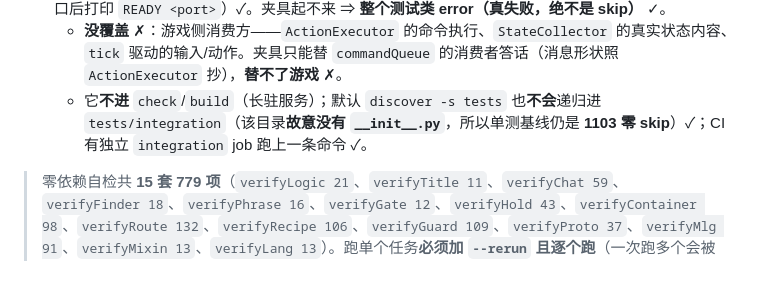
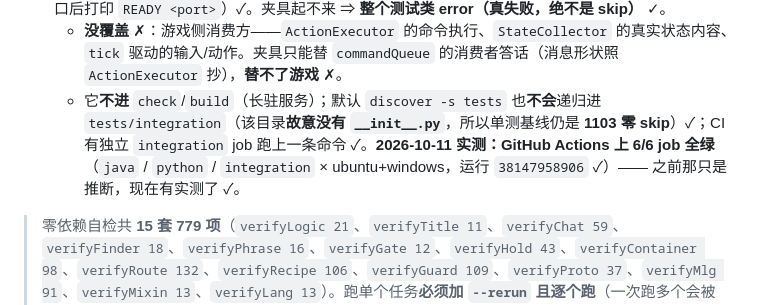
Before and after one commit to BOHUYESHAN-APB/lcu-ai-mod, a Markdown page: TEST_TABLE.md, the part around the change. Drawn GitHub-style; blank space fills up the shorter version.

Commit message:
docs: record that the pipeline is green on CI, not just locally
The integration job's 'CI will be green' claim was previously an inference because the workflow could not be triggered from here. It has now actually run: run 38147958906, six of six jobs across ubuntu-latest and windows-latest, including both cross-language fixture jobs. TEST_TABLE.md item 16 now records that measurement instead of the inference.

```diff
--- a/TEST_TABLE.md
+++ b/TEST_TABLE.md
@@ -171,6 +171,6 @@
 15. **落地水自检** — `gradlew verifyMlg` → **91 checks passed**（伤害 = 原版 `floor((落距 − SAFE_FALL_DISTANCE) × 倍率)` / 羽落 3 EPF、保护 1 EPF/件、总上限 20、抗性先算 / 读不到减免时按**裸伤害**判的保守分支 / 13 类安全缓冲直接让路 / 不致命绝不放水）；已接入 `check`
 16. **跨语言线协议集成测试（真 Java ⇄ 真 Python，仓库里唯一一条）** — `cd backend && python -m unittest discover -s tests/integration -t tests/integration -v` → **5 tests OK**。它自己起 `gradlew runWireFixture`：headless 夹具 `WireServerFixtureMain`（在 **test sourceset**，`unzip -l build/libs/lcumod-0.1.0.jar` 里没有它 ✓）跑的是**生产** `WireServer`——真 accept 循环、真 UTF-8 JSONL 读写、真共享 `commandQueue`、真 `sendEvent`/`sendResponse`/`sendProgress`/`sendOutcome` 与 reader 的 `ControlStream` 分支；Python 侧走**真** `protocol/wire_client.py` ✓。端口随机（`-PwireFixturePort=0`，夹具自选空闲端口后打印 `READY <port>`）✓。夹具起不来 ⇒ **整个测试类 error（真失败，绝不是 skip）** ✓。
     - **没覆盖** ✗：游戏侧消费方——`ActionExecutor` 的命令执行、`StateCollector` 的真实状态内容、`tick` 驱动的输入/动作。夹具只能替 `commandQueue` 的消费者答话（消息形状照 `ActionExecutor` 抄），**替不了游戏** ✗。
-    - 它**不进** `check`/`build`（长驻服务）；默认 `discover -s tests` 也**不会**递归进 `tests/integration`（该目录**故意没有 `__init__.py`**，所以单测基线仍是 **1103 零 skip**）✓；CI 有独立 `integration` job 跑上一条命令 ✓。
+    - 它**不进** `check`/`build`（长驻服务）；默认 `discover -s tests` 也**不会**递归进 `tests/integration`（该目录**故意没有 `__init__.py`**，所以单测基线仍是 **1103 零 skip**）✓；CI 有独立 `integration` job 跑上一条命令 ✓。**2026-10-11 实测：GitHub Actions 上 6/6 job 全绿**（`java` / `python` / `integration` × ubuntu+windows，运行 `38147958906` ✓）—— 之前那只是推断，现在有实测了 ✓。
 
 > 零依赖自检共 **15 套 779 项**（`verifyLogic 21`、`verifyTitle 11`、`verifyChat 59`、`verifyFinder 18`、`verifyPhrase 16`、`verifyGate 12`、`verifyHold 43`、`verifyContainer 98`、`verifyRoute 132`、`verifyRecipe 106`、`verifyGuard 109`、`verifyProto 37`、`verifyMlg 91`、`verifyMixin 13`、`verifyLang 13`）。跑单个任务**必须加 `--rerun` 且逐个跑**（一次跑多个会被判 UP-TO-DATE 静默跳过 ✗）。
```
